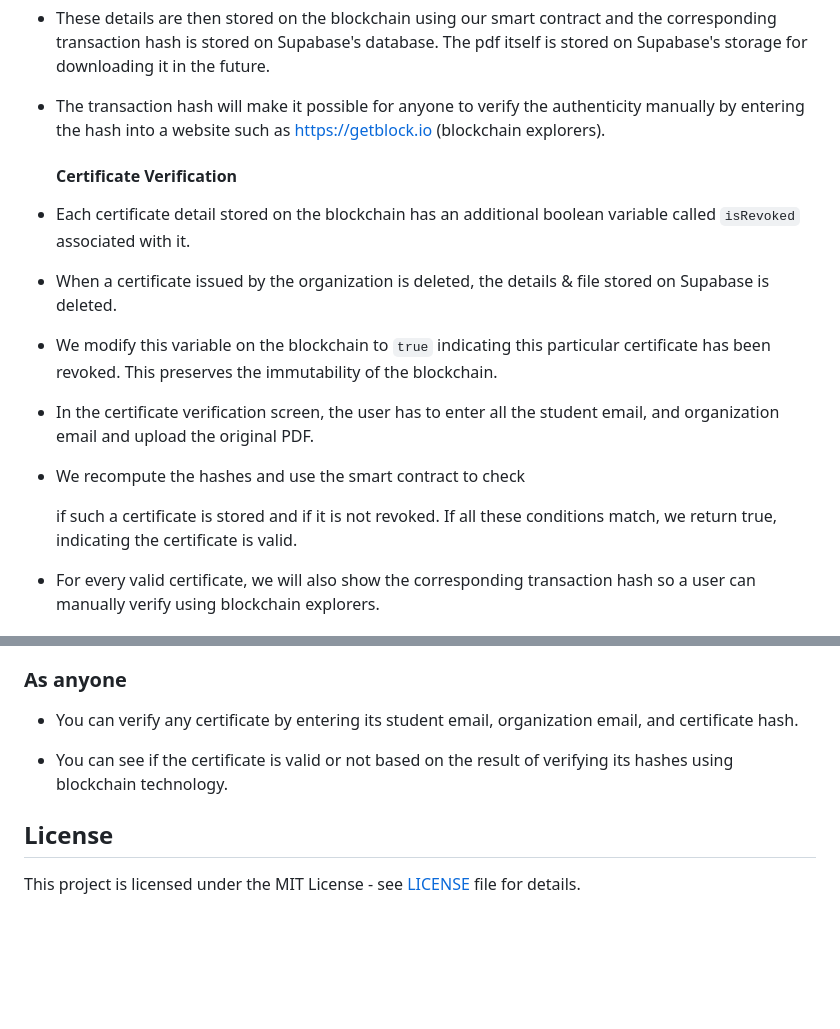
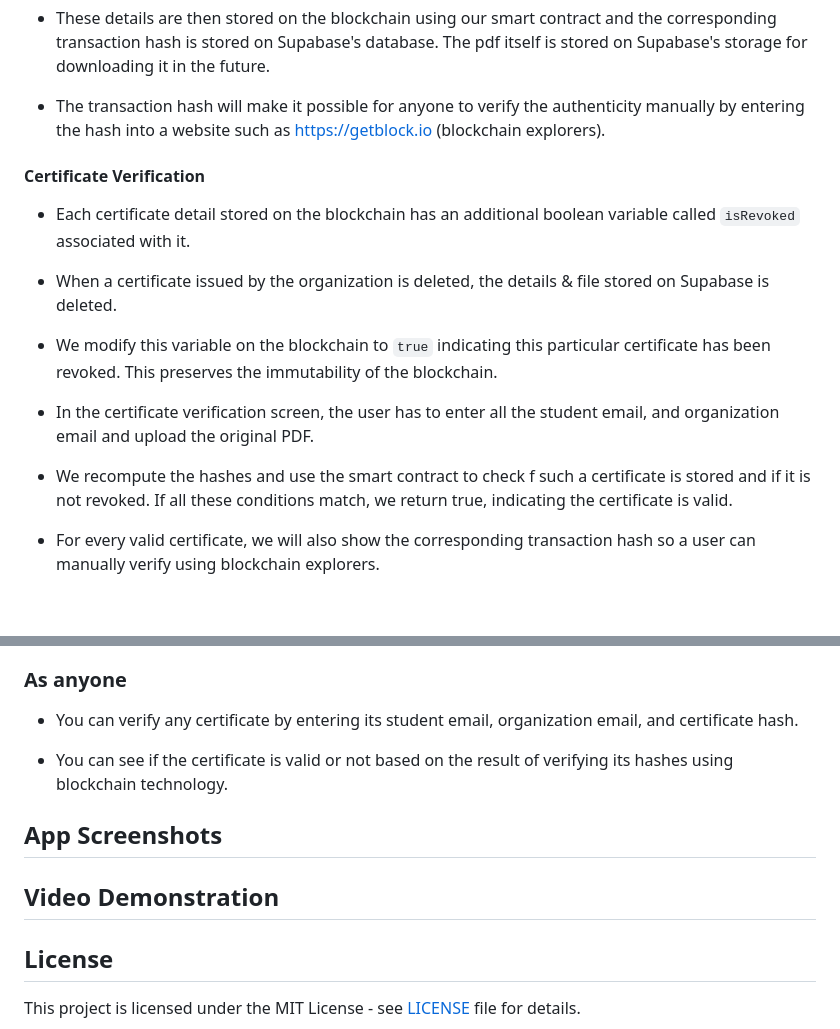
Before and after one commit to AryanSarafDev/CertiFy, a Markdown page: README.md, 2 parts joined by grey strips. Drawn GitHub-style; blank space fills up the shorter version.

Commit message:
added placeholder for video and screenshots

```diff
--- a/README.md
+++ b/README.md
@@ -28,7 +28,7 @@ The application has 2 main components: Organization and Person.
 
 * The transaction hash will make it possible for anyone to verify the authenticity manually by entering the hash into a website such as [https://getblock.io](https://getblock.io) (blockchain explorers).
 
-    #### Certificate Verification
+#### Certificate Verification
 
 * Each certificate detail stored on the blockchain has an additional boolean variable called `isRevoked` associated with it.
 
@@ -38,9 +38,7 @@ The application has 2 main components: Organization and Person.
 
 * In the certificate verification screen, the user has to enter all the student email, and organization email and upload the original PDF.
 
-* We recompute the hashes and use the smart contract to check
-
-    if such a certificate is stored and if it is not revoked. If all these conditions match, we return true, indicating the certificate is valid.
+* We recompute the hashes and use the smart contract to check f such a certificate is stored and if it is not revoked. If all these conditions match, we return true, indicating the certificate is valid.
 
 * For every valid certificate, we will also show the corresponding transaction hash so a user can manually verify using blockchain explorers.
 
@@ -135,6 +133,13 @@ To use this app as an organizer or a person, you need to sign up with your email
 * You can see if the certificate is valid or not based on the result of verifying its hashes using blockchain technology.
 
 
+## App Screenshots
+
+
+## Video Demonstration
+
+
+
 ## License
 
 This project is licensed under the MIT License - see [LICENSE](LICENSE) file for details.
```
